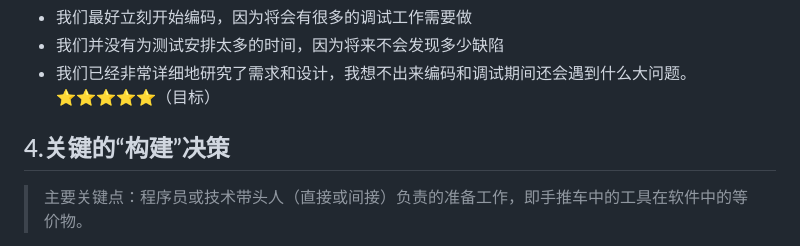
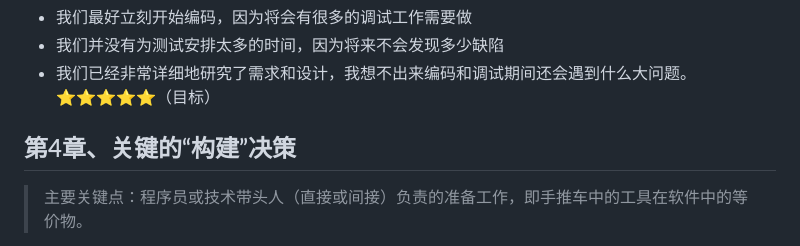
Before and after one commit to zhourongtu/NoteForLearn, a Markdown page: 书籍相关/重构相关书籍/《代码大全》.md, the part around the change. GitHub-like rendering.

Commit message:
修改了第四章的标题

```diff
--- a/书籍相关/重构相关书籍/《代码大全》.md
+++ b/书籍相关/重构相关书籍/《代码大全》.md
@@ -262,7 +262,7 @@
 - 我们已经非常详细地研究了需求和设计，我想不出来编码和调试期间还会遇到什么大问题。⭐⭐⭐⭐⭐（目标）
 
 
-## 4.关键的“构建”决策
+## 第4章、关键的“构建”决策
 > 主要关键点：程序员或技术带头人（直接或间接）负责的准备工作，即手推车中的工具在软件中的等价物。
 - 1.编程语言：编程语言的选择从多个方面影响生产率和代码质量。
 - 2.编程约定
```
